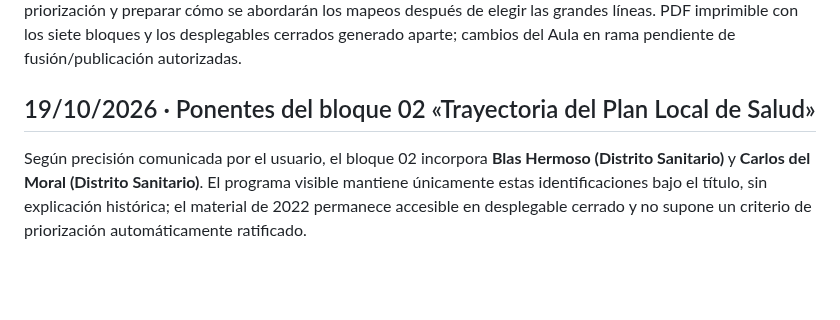
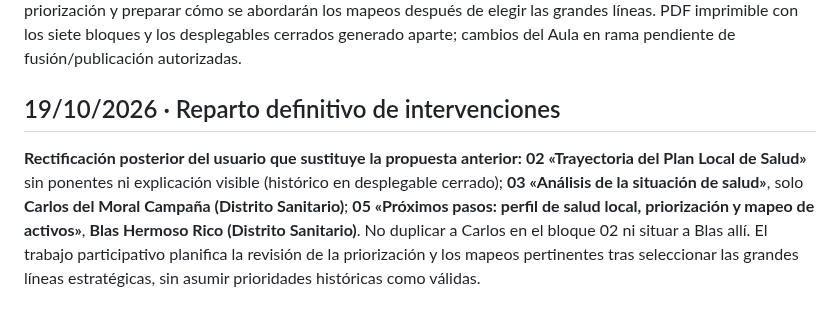
Before and after one commit to bhermoso/aula-activos-comunitarios, a Markdown page: fuente-vaqueros/ESTADO_Y_CONTINUIDAD.md, the part around the change. GitHub-like rendering; blank space fills up the shorter version.

Commit message:
docs(fuente): reparto definitivo Carlos en 03, Blas en 05

```diff
--- a/fuente-vaqueros/ESTADO_Y_CONTINUIDAD.md
+++ b/fuente-vaqueros/ESTADO_Y_CONTINUIDAD.md
@@ -73,6 +73,6 @@ El usuario comunica que el taller del 22/10 tendrá lugar en el **Ayuntamiento d
 Se elimina la explicación visible de la trayectoria (se conserva la fuente histórica en desplegable cerrado). Se sustituye el título genérico del coloquio por la visión de la salud local desde atención primaria, familias y comunidad educativa. Conclusiones: revisar la priorización y decidir si es válida o requiere actualización, sin suponer reutilización automática de los problemas de 2022. Trabajo participativo: planificar los pasos de priorización y preparar cómo se abordarán los mapeos después de elegir las grandes líneas. PDF imprimible con los siete bloques y los desplegables cerrados generado aparte; cambios del Aula en rama pendiente de fusión/publicación autorizadas.
 
 
-## 19/10/2026 · Ponentes del bloque 02 «Trayectoria del Plan Local de Salud»
+## 19/10/2026 · Reparto definitivo de intervenciones
 
-Según precisión comunicada por el usuario, el bloque 02 incorpora **Blas Hermoso (Distrito Sanitario)** y **Carlos del Moral (Distrito Sanitario)**. El programa visible mantiene únicamente estas identificaciones bajo el título, sin explicación histórica; el material de 2022 permanece accesible en desplegable cerrado y no supone un criterio de priorización automáticamente ratificado.
+**Rectificación posterior del usuario que sustituye la propuesta anterior:** **02 «Trayectoria del Plan Local de Salud»** sin ponentes ni explicación visible (histórico en desplegable cerrado); **03 «Análisis de la situación de salud»**, solo **Carlos del Moral Campaña (Distrito Sanitario)**; **05 «Próximos pasos: perfil de salud local, priorización y mapeo de activos»**, **Blas Hermoso Rico (Distrito Sanitario)**. No duplicar a Carlos en el bloque 02 ni situar a Blas allí. El trabajo participativo planifica la revisión de la priorización y los mapeos pertinentes tras seleccionar las grandes líneas estratégicas, sin asumir prioridades históricas como válidas.
```
